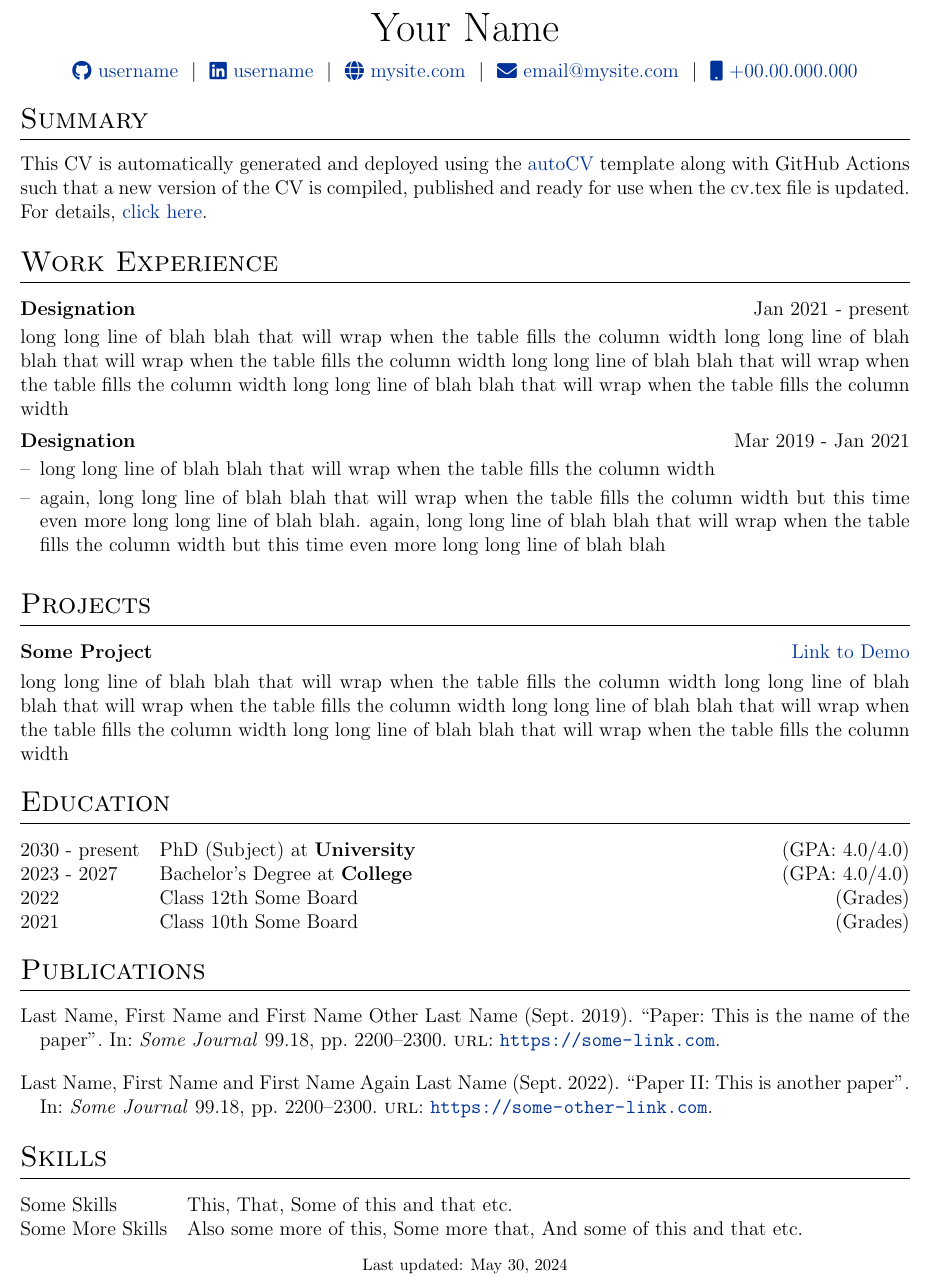
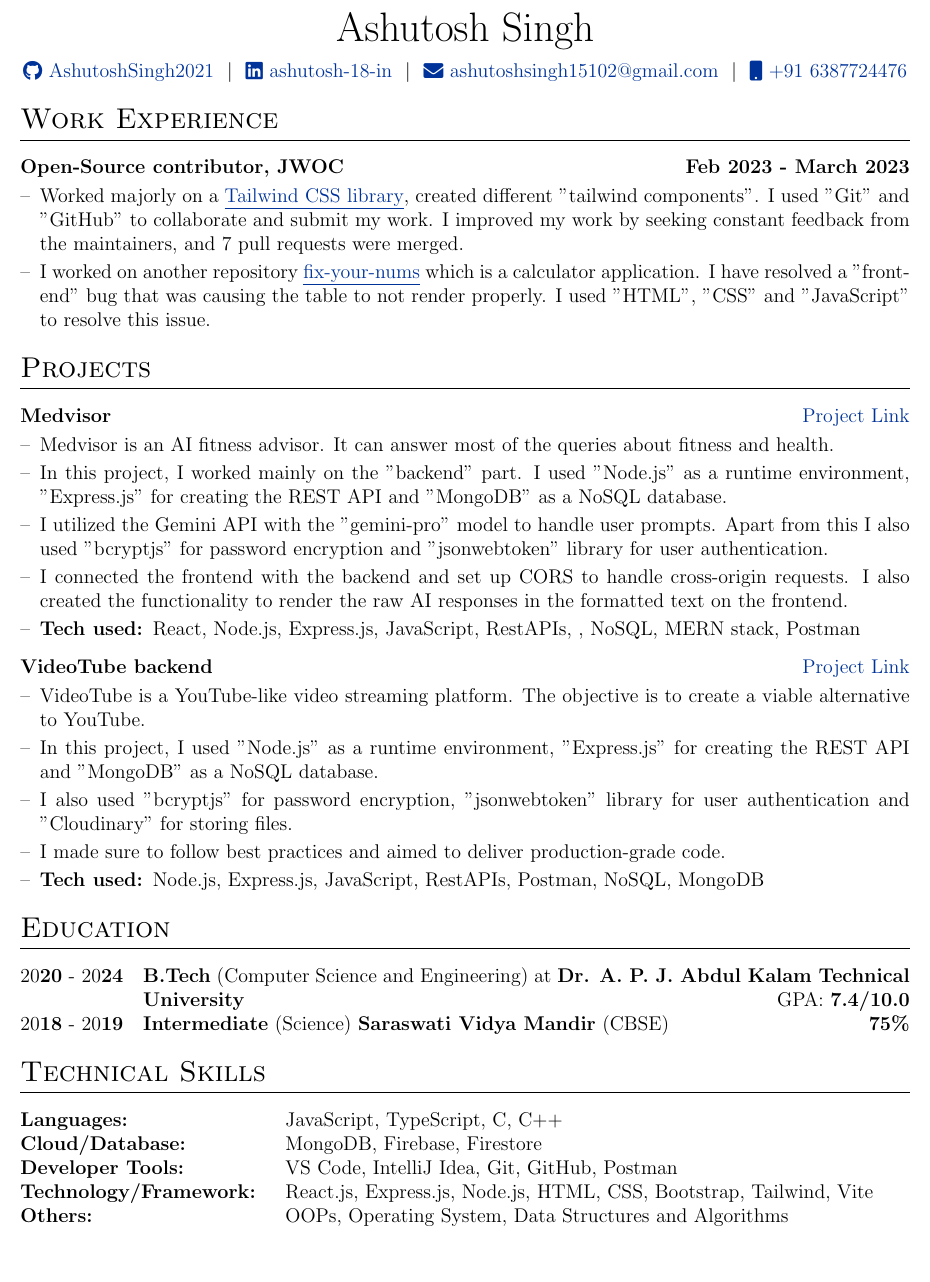
Before and after one commit to AshutoshSingh2021/Ashutosh_Singh_Resume, a LaTeX CV (cv.tex): part of the page, cut at the place of the change. Compiled offline with pdfLaTeX.

Commit message:
Update cv.tex

```diff
--- a/cv.tex
+++ b/cv.tex
@@ -142,41 +116,60 @@
 % \end{tabularx}
 
 \begin{tabularx}{\linewidth}{@{} C @{}}
-\Huge{Your Name} \\[7.5pt]
-\href{https://github.com/username}{\raisebox{-0.05\height}\faGithub\ username} \ $|$ \
-\href{https://linkedin.com/in/username}{\raisebox{-0.05\height}\faLinkedin\ username} \ $|$ \
-\href{https://mysite.com}{\raisebox{-0.05\height}\faGlobe \ mysite.com} \ $|$ \
-\href{mailto:email@mysite.com}{\raisebox{-0.05\height}\faEnvelope \ email@mysite.com} \ $|$ \
-\href{tel:+000000000000}{\raisebox{-0.05\height}\faMobile \ +00.00.000.000} \\
+\Huge{Ashutosh Singh} \\[7.5pt]
+\href{https://github.com/AshutoshSingh2021}{\raisebox{-0.05\height}\faGithub\ AshutoshSingh2021} \ $|$ \
+\href{https://www.linkedin.com/in/ashutosh-18-in/}{\raisebox{-0.05\height}\faLinkedin\ ashutosh-18-in} \ $|$ \
+\href{mailto:ashutoshsingh15102@gmail.com}{\raisebox{-0.05\height}\faEnvelope \ ashutoshsingh15102@gmail.com} \ $|$ \
+\href{tel:+916387724476}{\raisebox{-0.05\height}\faMobile \ +91 6387724476} \\
 \end{tabularx}
 
 %----------------------------------------------------------------------------------------
 % EXPERIENCE SECTIONS
 %----------------------------------------------------------------------------------------
 
-%Interests/ Keywords/ Summary
-\section{Summary}
-This CV is automatically generated and deployed using the \href{https://github.com/jitinnair1/autoCV}{autoCV} template along with GitHub Actions such that a new version of the CV is compiled, published and ready for use when the cv.tex file is updated. For details, \href{https://github.com/jitinnair1/autoCV}{click here}.
-
 %Experience
 \section{Work Experience}
 
-\begin{jobshort}{Designation}{Jan 2021 - present}
-long long line of blah blah that will wrap when the table fills the column width long long line of blah blah that will wrap when the table fills the column width long long line of blah blah that will wrap when the table fills the column width long long line of blah blah that will wrap when the table fills the column width
-\end{jobshort}
-
-
-\begin{joblong}{Designation}{Mar 2019 - Jan 2021}
-\item long long line of blah blah that will wrap when the table fills the column width
-\item again, long long line of blah blah that will wrap when the table fills the column width but this time even more long long line of blah blah. again, long long line of blah blah that will wrap when the table fills the column width but this time even more long long line of blah blah
-\end{joblong}
+\begin{tabularx}{\linewidth}{ @{}l r@{} }
+\textbf{Open-Source contributor, JWOC} & \hfill \textbf{Feb 2023 - March 2023} \\[3.00pt]
+\multicolumn{2}{@{}X@{}}{
+\begin{minipage}[t]{\linewidth}
+    \begin{itemize}[nosep,after=\strut, leftmargin=1em, itemsep=2.50pt]
+        \item[--]  Worked majorly on a \href{https://seamlessui.vercel.app/}{\underline{Tailwind CSS library}}, created different "tailwind components". I used "Git" and "GitHub" to collaborate and submit my work. I improved my work by seeking constant feedback from the maintainers, and 7 pull requests were merged.
+        \item[--] I worked on another repository \href{https://github.com/Srijita-Mandal/fix-your-nums}{\underline{fix-your-nums}} which is a calculator application. I have resolved a "front-end" bug that was causing the table to not render properly. I used "HTML", "CSS" and "JavaScript" to resolve this issue.
+    \end{itemize}
+    \end{minipage}
+}
+\end{tabularx}
 
 %Projects
 \section{Projects}
 
 \begin{tabularx}{\linewidth}{ @{}l r@{} }
-\textbf{Some Project} & \hfill \href{https://some-link.com}{Link to Demo} \\[3.75pt]
-\multicolumn{2}{@{}X@{}}{long long line of blah blah that will wrap when the table fills the column width long long line of blah blah that will wrap when the table fills the column width long long line of blah blah that will wrap when the table fills the column width long long line of blah blah that will wrap when the table fills the column width}  \\
+\textbf{Medvisor} & \hfill \href{https://github.com/AshutoshSingh2021/medvisor}{Project Link} \\[3.00pt]
+\multicolumn{2}{@{}X@{}}{\begin{minipage}[t]{\linewidth}
+    \begin{itemize}[nosep,after=\strut, leftmargin=1em, itemsep=2.50pt]
+        \item[--] Medvisor is an AI fitness advisor. It can answer most of the queries about fitness and health.
+        \item[--] In this project, I worked mainly on the "backend" part. I used "Node.js" as a runtime environment, "Express.js" for creating the REST API and "MongoDB" as a NoSQL database.
+        \item[--] I utilized the Gemini API with the "gemini-pro" model to handle user prompts. Apart from this I also used "bcryptjs" for password encryption and "jsonwebtoken" library for user authentication.
+        \item[--] I connected the frontend with the backend and set up CORS to handle cross-origin requests. I also created the functionality to render the raw AI responses in the formatted text on the frontend.
+        \item[--] \textbf{Tech used: }React, Node.js, Express.js, JavaScript, RestAPIs,
+ , NoSQL, MERN stack, Postman
+    \end{itemize}
+    \end{minipage}}  \\
+\end{tabularx}
+
+\begin{tabularx}{\linewidth}{ @{}l r@{} }
+\textbf{VideoTube backend} & \hfill \href{https://github.com/AshutoshSingh2021/VideoTube_backend}{Project Link} \\[3.00pt]
+\multicolumn{2}{@{}X@{}}{\begin{minipage}[t]{\linewidth}
+    \begin{itemize}[nosep,after=\strut, leftmargin=1em, itemsep=2.50pt]
+        \item[--] VideoTube is a YouTube-like video streaming platform. The objective is to create a viable alternative to YouTube.
+        \item[--] In this project, I used "Node.js" as a runtime environment, "Express.js" for creating the REST API and "MongoDB" as a NoSQL database.
+        \item[--] I also used "bcryptjs" for password encryption, "jsonwebtoken" library for user authentication and "Cloudinary" for storing files.
+        \item[--] I made sure to follow best practices and aimed to deliver production-grade code.
+        \item[--] \textbf{Tech used: }Node.js, Express.js, JavaScript, RestAPIs, Postman, NoSQL, MongoDB
+    \end{itemize}
+    \end{minipage}}  \\
 \end{tabularx}
 
 %----------------------------------------------------------------------------------------
@@ -184,34 +177,24 @@ long long line of blah blah that will wrap when the table fills the column width
 %----------------------------------------------------------------------------------------
 \section{Education}
 \begin{tabularx}{\linewidth}{@{}l X@{}}
-2030 - present & PhD (Subject) at \textbf{University} \hfill \normalsize (GPA: 4.0/4.0) \\
+20\textbf{20} - 20\textbf{24} & \textbf{B.Tech} (Computer Science and Engineering) at \textbf{Dr. A. P. J. Abdul Kalam Technical University} \hfill \normalsize GPA: \textbf{7.4/10.0} \\
+20\textbf{18} - 20\textbf{19} & \textbf{Intermediate} (Science) \textbf{Saraswati Vidya Mandir} (CBSE) \hfill  \textbf{75\%} \\
 
-2023 - 2027 & Bachelor's Degree at \textbf{College} \hfill (GPA: 4.0/4.0) \\
-
-2022 & Class 12th Some Board \hfill  (Grades) \\
-
-2021 & Class 10th Some Board \hfill  (Grades) \\
 \end{tabularx}
 
 %----------------------------------------------------------------------------------------
 %	PUBLICATIONS
 %----------------------------------------------------------------------------------------
-\section{Publications}
-\begin{refsection}[citations.bib]
-\nocite{*}
-\printbibliography[heading=none]
-\end{refsection}
-
 %----------------------------------------------------------------------------------------
 %	SKILLS
 %----------------------------------------------------------------------------------------
-\section{Skills}
+\section{Technical Skills}
 \begin{tabularx}{\linewidth}{@{}l X@{}}
-Some Skills &  \normalsize{This, That, Some of this and that etc.}\\
-Some More Skills  &  \normalsize{Also some more of this, Some more that, And some of this and that etc.}\\
+\textbf{Languages: } &  \normalsize{JavaScript, TypeScript, C, C++}\\
+\textbf{Cloud/Database: }  &  \normalsize{MongoDB, Firebase, Firestore}\\
+\textbf{Developer Tools: }  &  \normalsize{VS Code, IntelliJ Idea, Git, GitHub, Postman}\\
+\textbf{Technology/Framework: }  &  \normalsize{React.js, Express.js, Node.js, HTML, CSS, Bootstrap, Tailwind, Vite}\\
+\textbf{Others: }  &  \normalsize{OOPs, Operating System, Data Structures and Algorithms}\\
 \end{tabularx}
 
-\vfill
-\center{\footnotesize Last updated: \today}
-
 \end{document}
```
Also changed, not shown: cv.tex (26 more changed lines).
